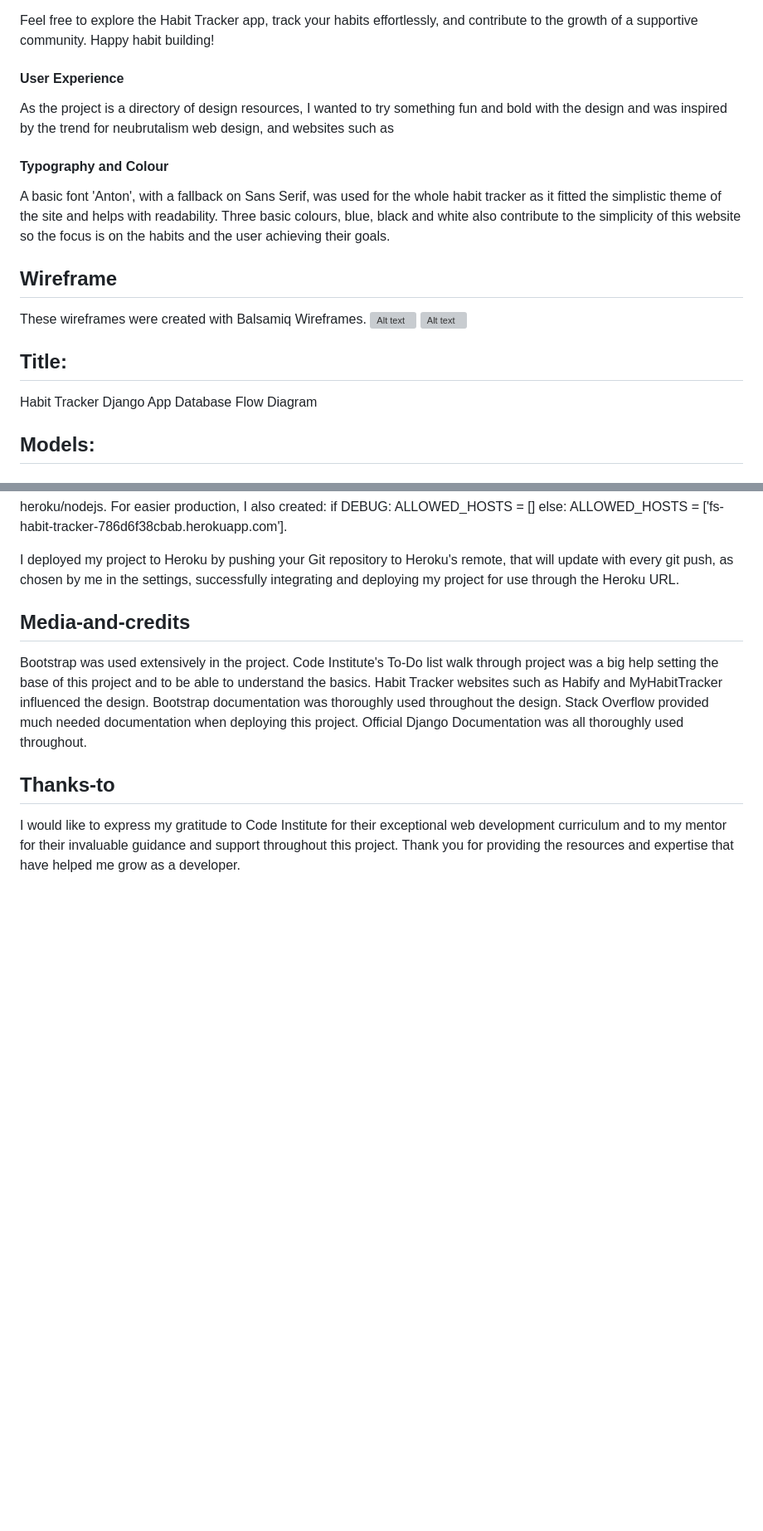
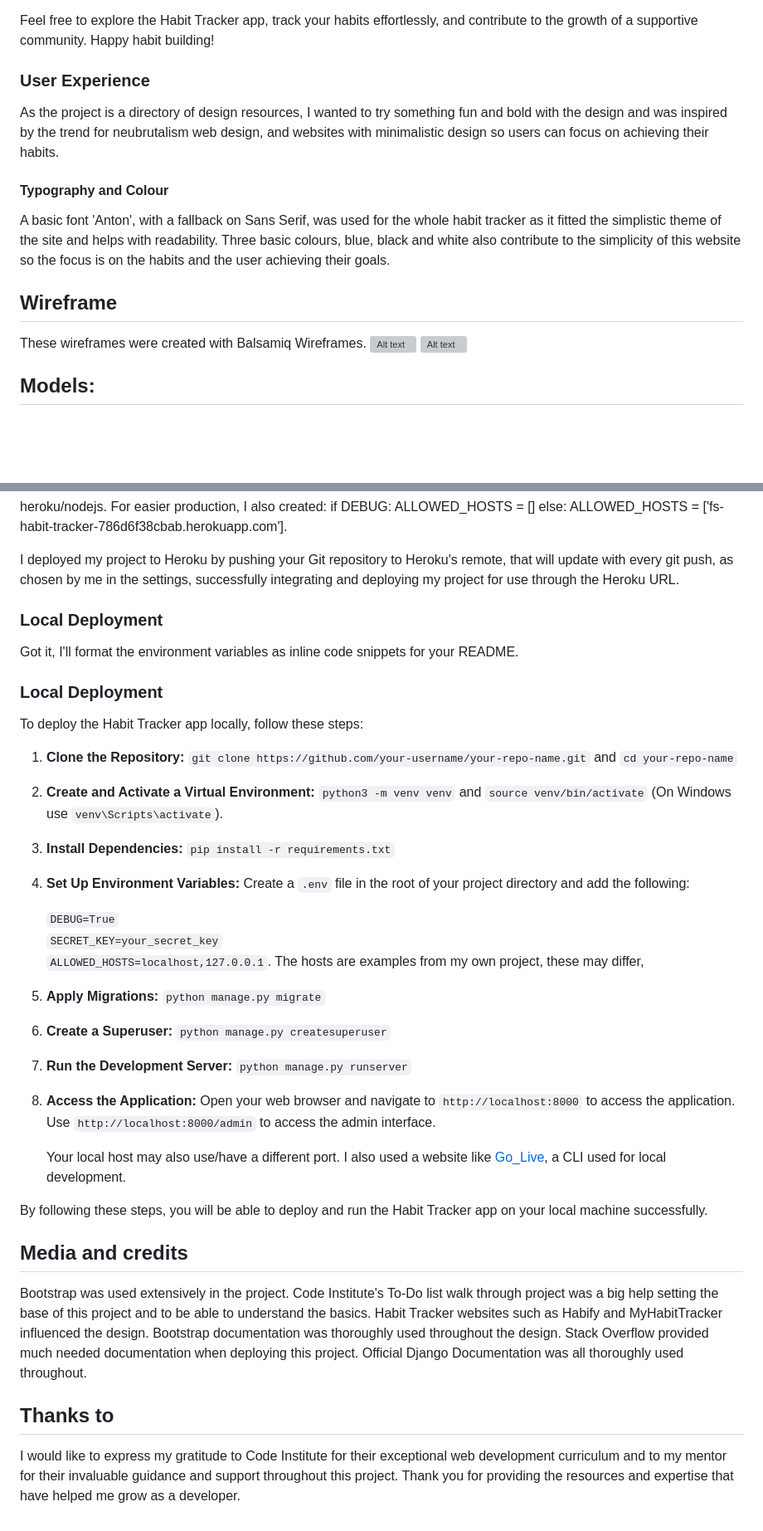
Before and after one commit to kelllyy101/habittracker-fullstack, a Markdown page: README.md, 2 parts joined by grey strips. Shown: that part at 83% size. Rendered like a GitHub page; blank space fills up the shorter version; grey boxes are pictures that could not be loaded.

```diff
--- a/README.md
+++ b/README.md
@@ -72,8 +67,8 @@ The Habit Tracker app serves as a personalised habit management system, allowing
 
 Feel free to explore the Habit Tracker app, track your habits effortlessly, and contribute to the growth of a supportive community. Happy habit building!
 
-#### User Experience
-As the project is a directory of design resources, I wanted to try something fun and bold with the design and was inspired by the trend for neubrutalism web design, and websites such as
+### User Experience
+As the project is a directory of design resources, I wanted to try something fun and bold with the design and was inspired by the trend for neubrutalism web design, and websites with minimalistic design so users can focus on achieving their habits.
 
 #### Typography and Colour
 A basic font 'Anton', with a fallback on Sans Serif, was used for the whole habit tracker as it fitted the simplistic theme of the site and helps with readability. Three basic colours, blue, black and white also contribute to the simplicity of this website so the focus is on the habits and the user achieving their goals.
@@ -85,8 +80,6 @@ These wireframes were created with Balsamiq Wireframes.
 ![Alt text](/staticfiles/readme_images/Screenshot(775).png)
 ![Alt text](/staticfiles/readme_images/Screenshot(774).png)
 
-## Title:
-Habit Tracker Django App Database Flow Diagram
 
 ## Models:
 
@@ -377,8 +369,46 @@ else:
 
 I deployed my project to Heroku by pushing your Git repository to Heroku's remote, that will update with every git push, as chosen by me in the settings, successfully integrating and deploying my project for use through the Heroku URL.
 
+### Local Deployment
+Got it, I'll format the environment variables as inline code snippets for your README.
 
-## Media-and-credits
+### Local Deployment
+
+To deploy the Habit Tracker app locally, follow these steps:
+
+1. **Clone the Repository:**
+   `git clone https://github.com/your-username/your-repo-name.git` and `cd your-repo-name`
+
+2. **Create and Activate a Virtual Environment:**
+   `python3 -m venv venv` and `source venv/bin/activate` (On Windows use `venv\Scripts\activate`).
+
+3. **Install Dependencies:**
+   `pip install -r requirements.txt`
+
+4. **Set Up Environment Variables:**
+   Create a `.env` file in the root of your project directory and add the following:
+
+   `DEBUG=True`
+   `SECRET_KEY=your_secret_key`
+   `ALLOWED_HOSTS=localhost,127.0.0.1`. The hosts are examples from my own project, these may differ,
+
+5. **Apply Migrations:**
+   `python manage.py migrate`
+
+6. **Create a Superuser:**
+   `python manage.py createsuperuser`
+
+7. **Run the Development Server:**
+   `python manage.py runserver`
+
+8. **Access the Application:**
+   Open your web browser and navigate to `http://localhost:8000` to access the application. Use `http://localhost:8000/admin` to access the admin interface.
+
+   Your local host may also use/have a different port. I also used a website like [Go_Live](https://snapcraft.io/go-live), a CLI used for local development.
+
+By following these steps, you will be able to deploy and run the Habit Tracker app on your local machine successfully.
+
+## Media and credits
 Bootstrap was used extensively in the project.
 Code Institute's To-Do list walk through project was a big help setting the base of this project and to be able to understand the basics.
 Habit Tracker websites such as Habify and MyHabitTracker influenced the design.
@@ -387,5 +417,5 @@ Stack Overflow provided much needed documentation when deploying this project.
 Official Django Documentation was all thoroughly used throughout.
 
 
-## Thanks-to
+## Thanks to
 I would like to express my gratitude to Code Institute for their exceptional web development curriculum and to my mentor for their invaluable guidance and support throughout this project. Thank you for providing the resources and expertise that have helped me grow as a developer.
```
Also changed, not shown: other parts of README.md (+25 -31 lines).
